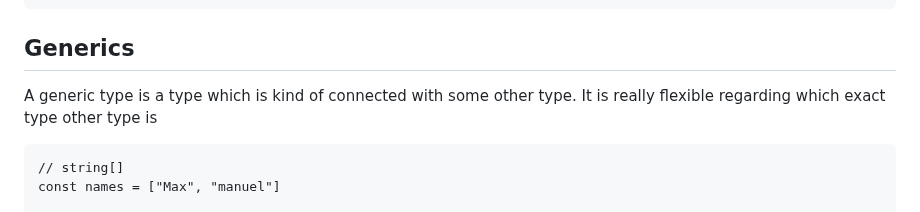
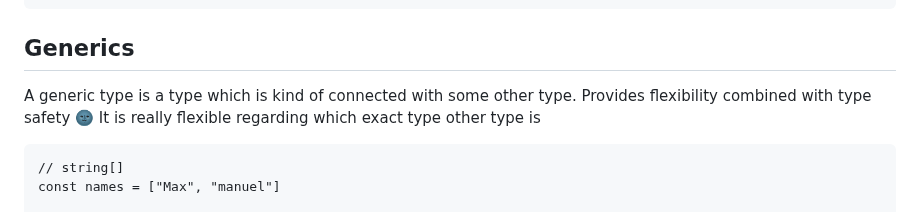
Before and after one commit to Maryam-bit/Learning-Typescript, a Markdown page: Learning-notes/README.md, the part around the change. Drawn GitHub-style.

````diff
--- a/Learning-notes/README.md
+++ b/Learning-notes/README.md
@@ -927,6 +927,7 @@ console.log(storedData) // DEFAULT
 
 ## Generics
 A generic type is a type which is kind of connected with some other type.
+Provides flexibility combined with type safety 🌚
 It is really flexible regarding which exact type other type is
 
 ```
````
